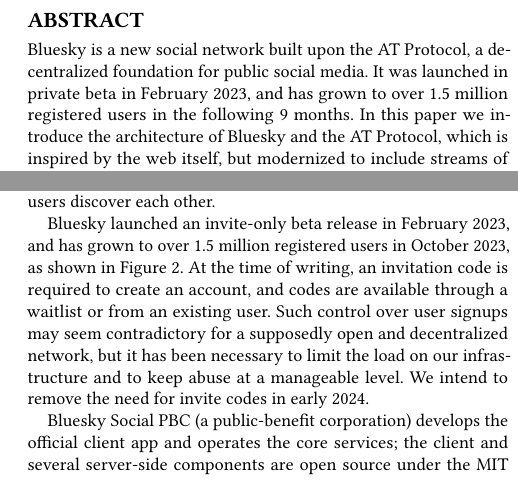
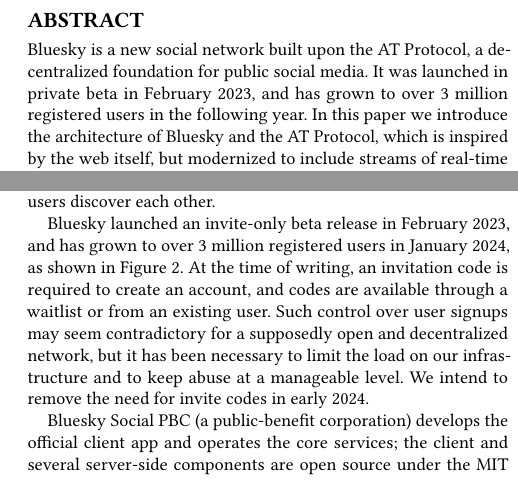
Before and after one commit to ept/bluesky-paper, a LaTeX paper (bluesky-paper.tex): two parts of the columns of pages 1 and 2 of 9, joined at a grey line, cut so that both start at the same text. Compiled offline with pdfLaTeX.

Commit message:
Update user numbers

```diff
--- a/bluesky-paper.tex
+++ b/bluesky-paper.tex
@@ -25,7 +25,7 @@
 
 \begin{abstract}
     Bluesky is a new social network built upon the AT Protocol, a decentralized foundation for public social media.
-    It was launched in private beta in February 2023, and has grown to over 1.5 million registered users in the following 9 months.
+    It was launched in private beta in February 2023, and has grown to over 3 million registered users in the following year.
     In this paper we introduce the architecture of Bluesky and the AT Protocol, which is inspired by the web itself, but modernized to include streams of real-time updates and cryptographic authentication.
     We explain how the technical design of Bluesky is informed by our goals: to enable decentralization by having multiple interoperable providers for every part of the system; to make it easy for users to switch providers; to give users agency over the content they see; and to provide a simple user experience that does not burden users with complexity arising from the system's decentralized nature.
     The system's openness allows anybody to contribute to content moderation and community management, and we invite the web research community to use Bluesky as a dataset and testing ground for new approaches in social media moderation.
@@ -91,7 +91,7 @@
     \label{fig:user-growth}
 \end{figure}
 
-Bluesky launched an invite-only beta release in February 2023, and has grown to over 1.5~million registered users in October 2023, as shown in Figure~\ref{fig:user-growth}.
+Bluesky launched an invite-only beta release in February 2023, and has grown to over 3~million registered users in January 2024, as shown in Figure~\ref{fig:user-growth}.
 At the time of writing, an invitation code is required to create an account, and codes are available through a waitlist or from an existing user.
 Such control over user signups may seem contradictory for a supposedly open and decentralized network, but it has been necessary to limit the load on our infrastructure and to keep abuse at a manageable level.
 We intend to remove the need for invite codes in early 2024.
```
Also changed, not shown: user-growth.pdf.
